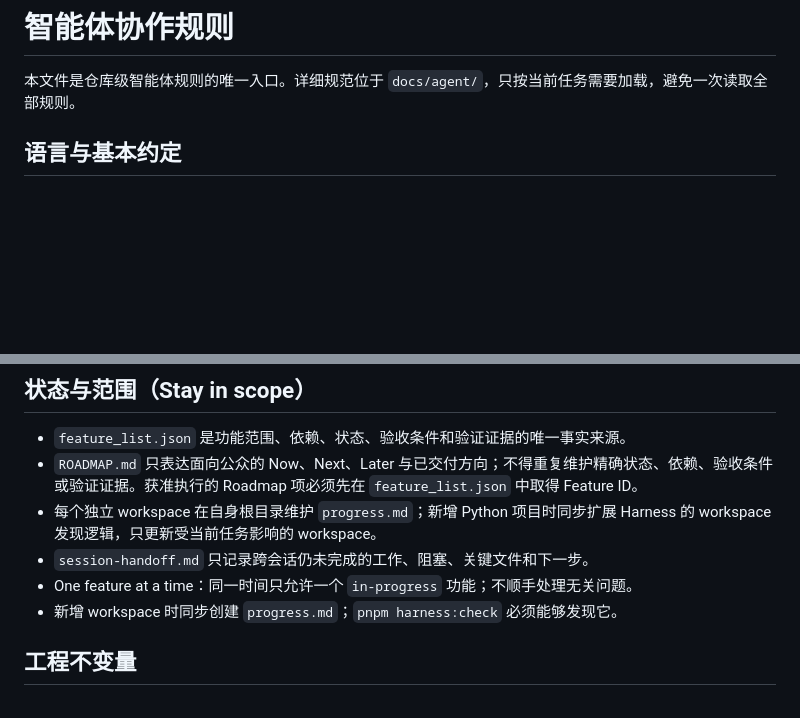
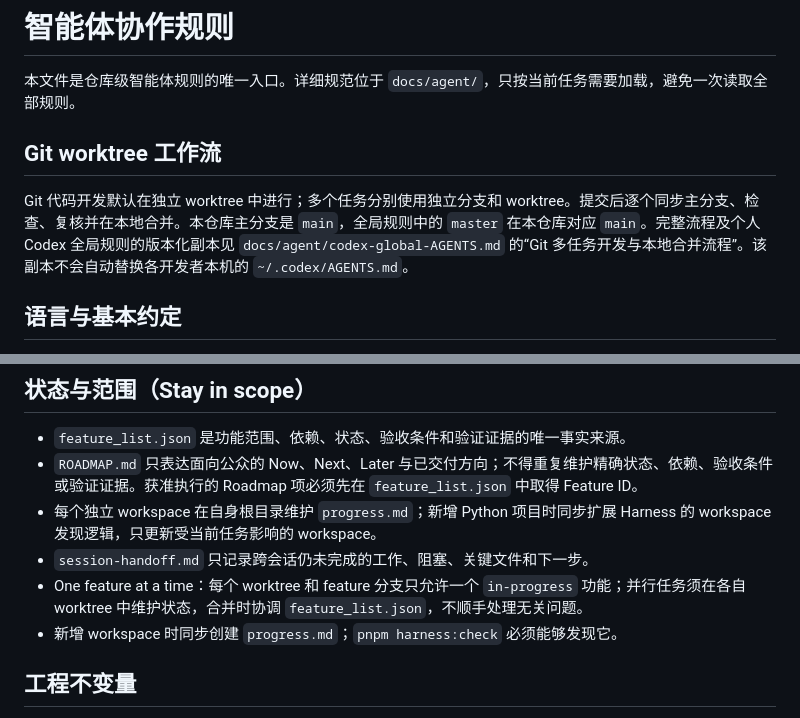
Before and after one commit to bobo553/wavequant-monorepo, a Markdown page: AGENTS.md, 2 parts joined by grey strips. GitHub-like rendering; blank space fills up the shorter version.

Commit message:
docs: version Codex worktree workflow

```diff
--- a/AGENTS.md
+++ b/AGENTS.md
@@ -1,6 +1,10 @@
 # 智能体协作规则
 
 本文件是仓库级智能体规则的唯一入口。详细规范位于 `docs/agent/`，只按当前任务需要加载，避免一次读取全部规则。
+
+## Git worktree 工作流
+
+Git 代码开发默认在独立 worktree 中进行；多个任务分别使用独立分支和 worktree。提交后逐个同步主分支、检查、复核并在本地合并。本仓库主分支是 `main`，全局规则中的 `master` 在本仓库对应 `main`。完整流程及个人 Codex 全局规则的版本化副本见 `docs/agent/codex-global-AGENTS.md` 的“Git 多任务开发与本地合并流程”。该副本不会自动替换各开发者本机的 `~/.codex/AGENTS.md`。
 
 ## 语言与基本约定
 
@@ -63,7 +67,7 @@ Python 服务、Worker、CLI 和库也按上述职责落位，不单独创建技
 - `ROADMAP.md` 只表达面向公众的 Now、Next、Later 与已交付方向；不得重复维护精确状态、依赖、验收条件或验证证据。获准执行的 Roadmap 项必须先在 `feature_list.json` 中取得 Feature ID。
 - 每个独立 workspace 在自身根目录维护 `progress.md`；新增 Python 项目时同步扩展 Harness 的 workspace 发现逻辑，只更新受当前任务影响的 workspace。
 - `session-handoff.md` 只记录跨会话仍未完成的工作、阻塞、关键文件和下一步。
-- One feature at a time：同一时间只允许一个 `in-progress` 功能；不顺手处理无关问题。
+- One feature at a time：每个 worktree 和 feature 分支只允许一个 `in-progress` 功能；并行任务须在各自 worktree 中维护状态，合并时协调 `feature_list.json`，不顺手处理无关问题。
 - 新增 workspace 时同步创建 `progress.md`；`pnpm harness:check` 必须能够发现它。
 
 ## 工程不变量
```
Also changed, not shown: docs/agent/codex-global-AGENTS.md (added, +35 -0 lines).
